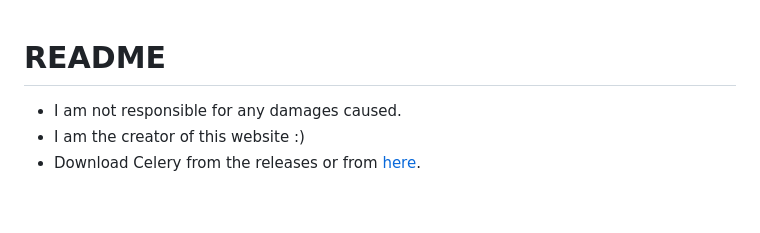
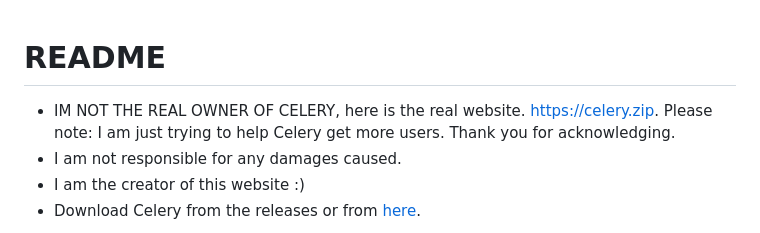
Before and after one commit to 0xVienna/Celery, a Markdown page: README.md, the part around the change. Rendered like a GitHub page; blank space fills up the shorter version.

Commit message:
Update README.md
Add credits - I am part of Celery Developments!

```diff
--- a/README.md
+++ b/README.md
@@ -1,5 +1,6 @@
 
 # README
+- IM NOT THE REAL OWNER OF CELERY, here is the real website. https://celery.zip. Please note: I am just trying to help Celery get more users. Thank you for acknowledging.
 - I am not responsible for any damages caused.
 - I am the creator of this website :)
 - Download Celery from the releases or from [here](https://0xvienna.github.io/Celery/).
```
